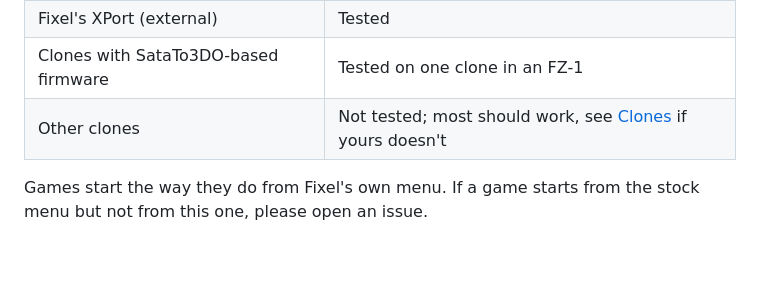
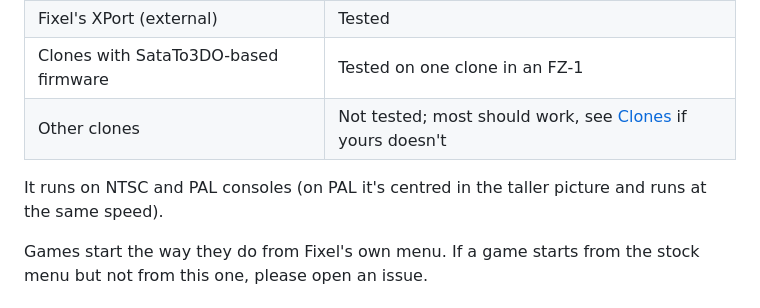
Before and after one commit to thgill/3do-ode-menu, a Markdown page: README.md, the part around the change. GitHub-like rendering; blank space fills up the shorter version.

Commit message:
README: NTSC and PAL consoles

```diff
--- a/README.md
+++ b/README.md
@@ -132,6 +132,8 @@ All of these are hidden from the menu (names starting with `_`) and safe to dele
 | Clones with SataTo3DO-based firmware | Tested on one clone in an FZ-1 |
 | Other clones | Not tested; most should work, see [Clones](#clones) if yours doesn't |
 
+It runs on NTSC and PAL consoles (on PAL it's centred in the taller picture and runs at the same speed).
+
 Games start the way they do from Fixel's own menu. If a game starts from the stock menu but not from this one,
 please open an issue.
 
```
